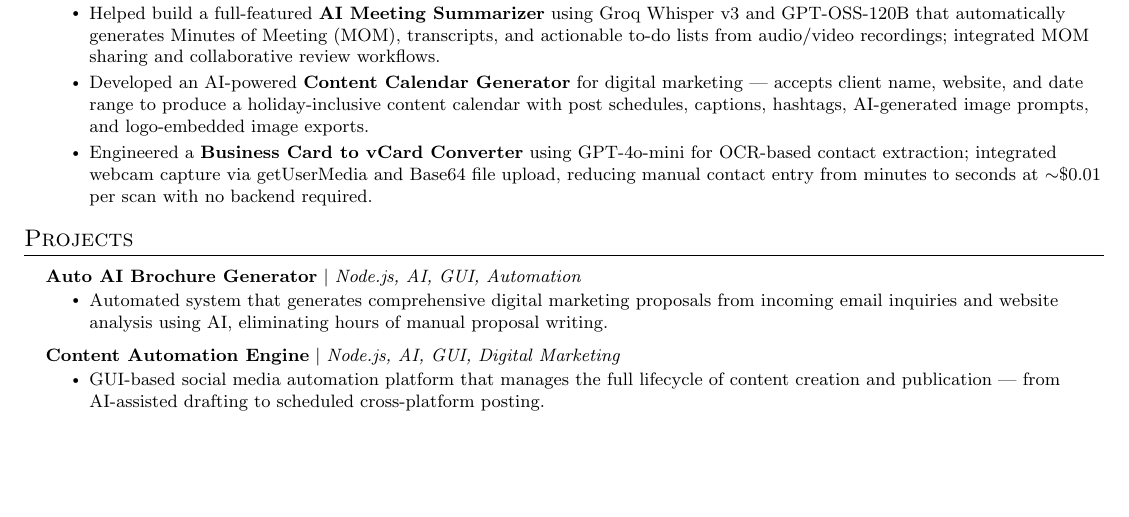
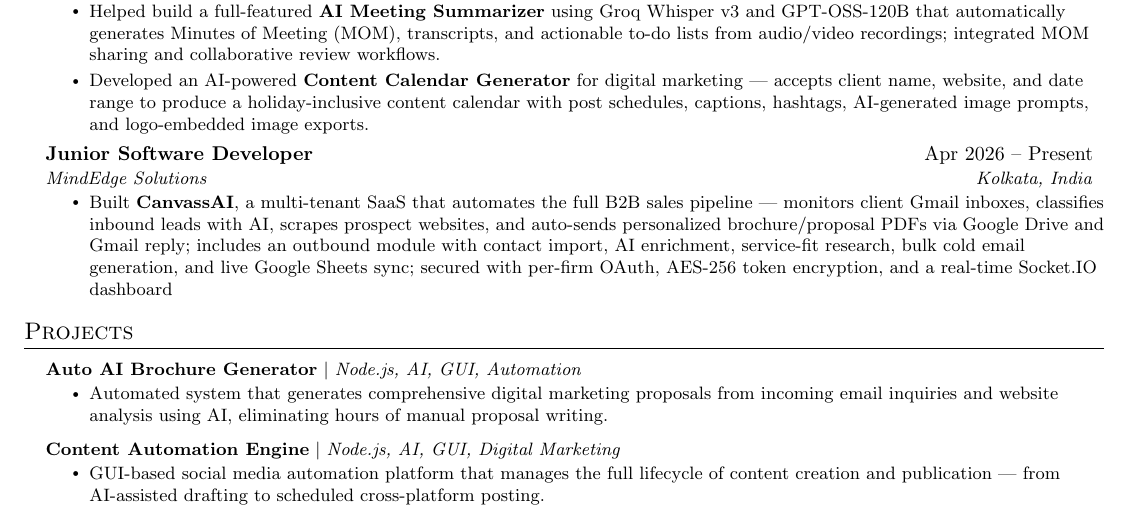
Before and after one commit to ShaptakNaskar/ShaptakNaskar.github.io, a LaTeX CV (backend/ShaptakCV.tex): part of the page, cut so that both start at the same text, the shorter picture padded with empty space. Compiled offline with pdfLaTeX.

Commit message:
feat: Update .gitignore and enhance ShaptakCV.tex with new role and project details

```diff
--- a/backend/ShaptakCV.tex
+++ b/backend/ShaptakCV.tex
@@ -100,9 +100,13 @@
       \resumeItemListStart
         \resumeItem{Helped build a full-featured \textbf{AI Meeting Summarizer} using Groq Whisper v3 and GPT-OSS-120B that automatically generates Minutes of Meeting (MOM), transcripts, and actionable to-do lists from audio/video recordings; integrated MOM sharing and collaborative review workflows.}
         \resumeItem{Developed an AI-powered \textbf{Content Calendar Generator} for digital marketing — accepts client name, website, and date range to produce a holiday-inclusive content calendar with post schedules, captions, hashtags, AI-generated image prompts, and logo-embedded image exports.}
-        \resumeItem{Engineered a \textbf{Business Card to vCard Converter} using GPT-4o-mini for OCR-based contact extraction; integrated webcam capture via getUserMedia and Base64 file upload, reducing manual contact entry from minutes to seconds at $\sim$\$0.01 per scan with no backend required.}
       \resumeItemListEnd
-
+    \resumeSubheading
+      {Junior Software Developer}{Apr 2026 -- Present}
+      {MindEdge Solutions}{Kolkata, India}
+      \resumeItemListStart
+\resumeItem{Built \textbf{CanvassAI}, a multi-tenant SaaS that automates the full B2B sales pipeline — monitors client Gmail inboxes, classifies inbound leads with AI, scrapes prospect websites, and auto-sends personalized brochure/proposal PDFs via Google Drive and Gmail reply; includes an outbound module with contact import, AI enrichment, service-fit research, bulk cold email generation, and live Google Sheets sync; secured with per-firm OAuth, AES-256 token encryption, and a real-time Socket.IO dashboard}
+      \resumeItemListEnd
   \resumeSubHeadingListEnd
 
 %-----------PROJECTS-----------
```
Also changed, not shown: backend/ShaptakCV.pdf, 1 other file.
